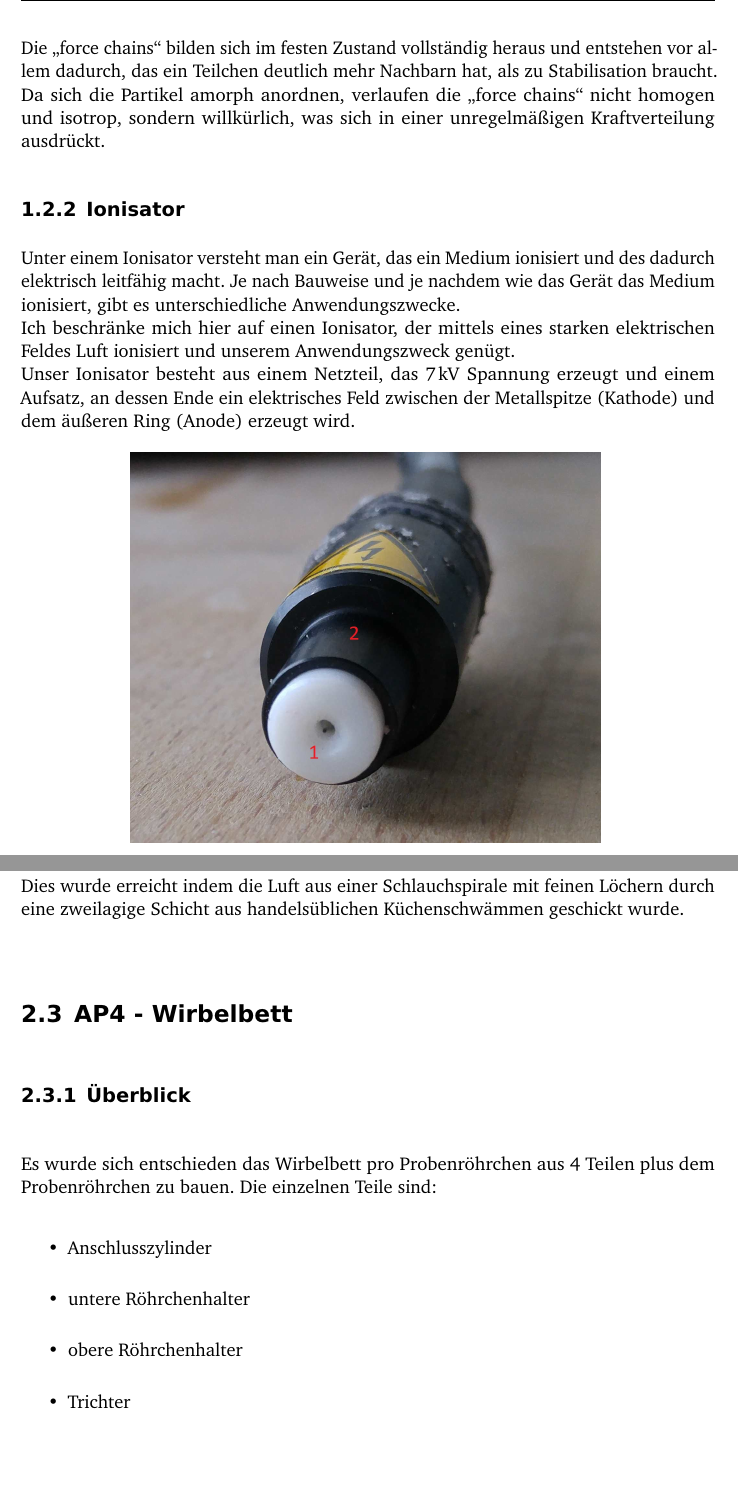
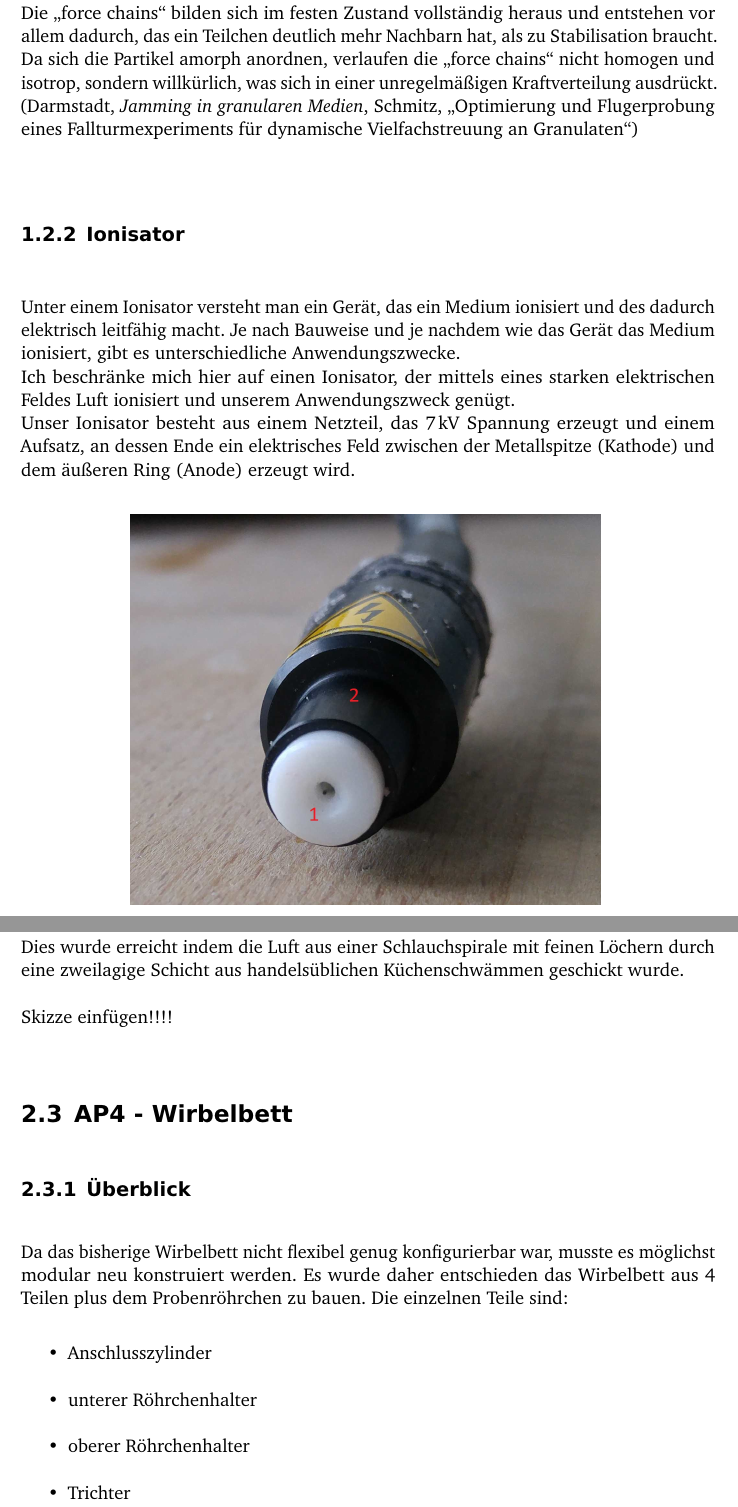
Before and after one commit to 5nickers/Bachelorarbeit_PI, a LaTeX book (Text.tex, which reads Einleitung+Theorie.tex, Quellen.bib, Umsetzung.tex): two parts of pages 7 and 15 of 17, joined at a grey line, cut so that both start at the same text, the shorter picture padded with empty space. Compiled offline with pdfLaTeX; an older LaTeX class or package is replaced by its successor.

Commit message:
Quellen in den Test eingearbeitet

```diff
--- a/Einleitung+Theorie.tex
+++ b/Einleitung+Theorie.tex
@@ -33,7 +33,7 @@ Die in Abbildung 1.1 zu sehenden Phasen treten alle gleichzeitig während einer
 Im gasförmigen Zustand sind die Abstände der Partikel weit größer als der Partikeldurchmesser und die Partikel bewegen sich weitgehend unabhängig voneinander. \\
 Der darunterliegende flüssige Zustand bietet bereits deutlich weniger Bewegungsfreiheit. Die mittlere freie Weglänge ist auf die Größenordnung der Partikel gesunken (fragen!). Man spricht auch von einem Glasübergang. \\
 Charakteristisch für granulare Medien ist der \glqq jamming\grqq \ Übergang zwischen fest und flüssig. Hier ist keine Diffusion mehr möglich, die Partikel verbleiben also in ihrer Packungsposition und verklemmen mit ihrer Nachbarn. Bereits in diesem Zustand bilden sich sogenannte \glqq force chains\grqq \ heraus, über die die Kraftübertragung des Systems läuft. \\
-Die \glqq force chains\grqq \ bilden sich im festen Zustand vollständig heraus und entstehen vor allem dadurch, das ein Teilchen deutlich mehr Nachbarn hat, als zu Stabilisation braucht. Da sich die Partikel amorph anordnen, verlaufen die \glqq force chains\grqq \ nicht homogen und isotrop, sondern willkürlich, was sich in einer unregelmäßigen Kraftverteilung ausdrückt.
+Die \glqq force chains\grqq \ bilden sich im festen Zustand vollständig heraus und entstehen vor allem dadurch, das ein Teilchen deutlich mehr Nachbarn hat, als zu Stabilisation braucht. Da sich die Partikel amorph anordnen, verlaufen die \glqq force chains\grqq \ nicht homogen und isotrop, sondern willkürlich, was sich in einer unregelmäßigen Kraftverteilung ausdrückt. (\cite{GranularJamming}, \cite{Fallturmexperiment})
 
 
 
--- a/Quellen.bib
+++ b/Quellen.bib
@@ -8,3 +8,5 @@
   Publisher                = {DLR}
 }
 
+@MastersThesis{Fallturmexperiment,
+  Title                    = {Optimierung und Flugerprobung eines Fallturmexperiments für dynamische Vielfachstreuung an Granulaten},
--- a/Text.tex
+++ b/Text.tex
@@ -8,7 +8,7 @@
 
 %\includeonly{40-Implementierung}
 
-\usepackage[style=authoryear]{biblatex}
+\usepackage[style=authortitle]{biblatex}
 \addbibresource{Quellen.bib}
 
 
--- a/Umsetzung.tex
+++ b/Umsetzung.tex
@@ -115,6 +115,7 @@ Ein erprobtes Verfahren ist, die Luft durch eine gesättigte Kochsalzlösung zu
 Dies wurde erreicht indem die Luft aus einer Schlauchspirale mit feinen Löchern durch eine zweilagige Schicht aus handelsüblichen Küchenschwämmen geschickt wurde.
 
 
+Skizze einfügen!!!!
 
 
 
@@ -123,12 +124,12 @@ Dies wurde erreicht indem die Luft aus einer Schlauchspirale mit feinen Löchern
 
 \subsection{Überblick}
 
-Es wurde sich entschieden das Wirbelbett pro Probenröhrchen aus 4 Teilen plus dem Probenröhrchen zu bauen. Die einzelnen Teile sind:
+Da das bisherige Wirbelbett nicht flexibel genug konfigurierbar war, musste es möglichst modular neu konstruiert werden. Es wurde daher entschieden das Wirbelbett aus 4 Teilen plus dem Probenröhrchen zu bauen. Die einzelnen Teile sind:
 
 \begin{itemize}
 	\item Anschlusszylinder
-	\item untere Röhrchenhalter
-	\item obere Röhrchenhalter
+	\item unterer Röhrchenhalter
+	\item oberer Röhrchenhalter
 	\item Trichter
 \end{itemize}
 
```
Also changed, not shown: header.sty (+0 -15 lines), Text.bbl (deleted), Einleitung+Theorie.tex (6 more changed lines), Quellen.bib (15 more changed lines), 4 other files.
